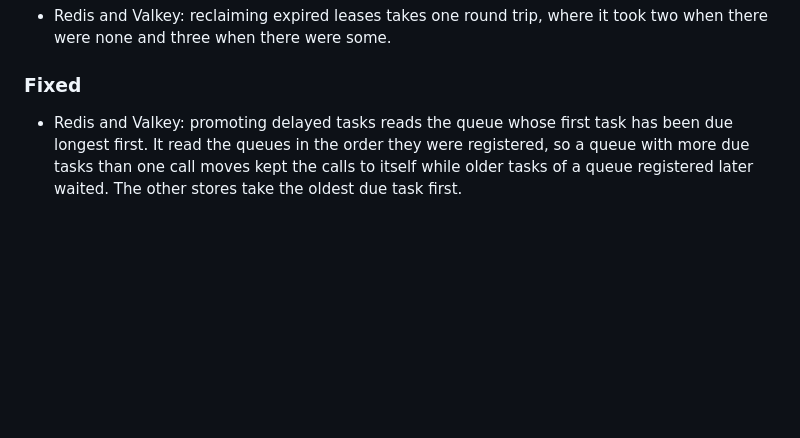
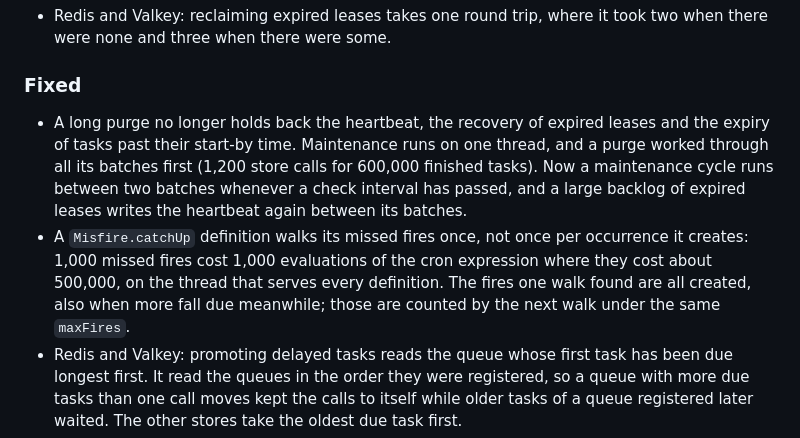
Before and after one commit to BonfireTrunk/bth4j, a Markdown page: CHANGELOG.md, the part around the change. GitHub-like rendering; blank space fills up the shorter version.

Commit message:
Record the maintenance and catch-up fixes in the changelog

```diff
--- a/CHANGELOG.md
+++ b/CHANGELOG.md
@@ -207,6 +207,8 @@ and this project adheres to [Semantic Versioning](https://semver.org/spec/v2.0.0
 
 ### Fixed
 
+- A long purge no longer holds back the heartbeat, the recovery of expired leases and the expiry of tasks past their start-by time. Maintenance runs on one thread, and a purge worked through all its batches first (1,200 store calls for 600,000 finished tasks). Now a maintenance cycle runs between two batches whenever a check interval has passed, and a large backlog of expired leases writes the heartbeat again between its batches.
+- A `Misfire.catchUp` definition walks its missed fires once, not once per occurrence it creates: 1,000 missed fires cost 1,000 evaluations of the cron expression where they cost about 500,000, on the thread that serves every definition. The fires one walk found are all created, also when more fall due meanwhile; those are counted by the next walk under the same `maxFires`.
 - Redis and Valkey: promoting delayed tasks reads the queue whose first task has been due longest first. It read the queues in the order they were registered, so a queue with more due tasks than one call moves kept the calls to itself while older tasks of a queue registered later waited. The other stores take the oldest due task first.
 - Admin HTTP: `sessionTtl` below one second is refused. It was accepted and gave a cookie with `Max-Age=0`, which the browser deletes at once.
 - Micrometer: a binding that fails while it is built removes the gauges it had registered and stops its poller, so the same tags can be bound again; a refresh interval too large for milliseconds no longer fails after the gauges are registered.
```
